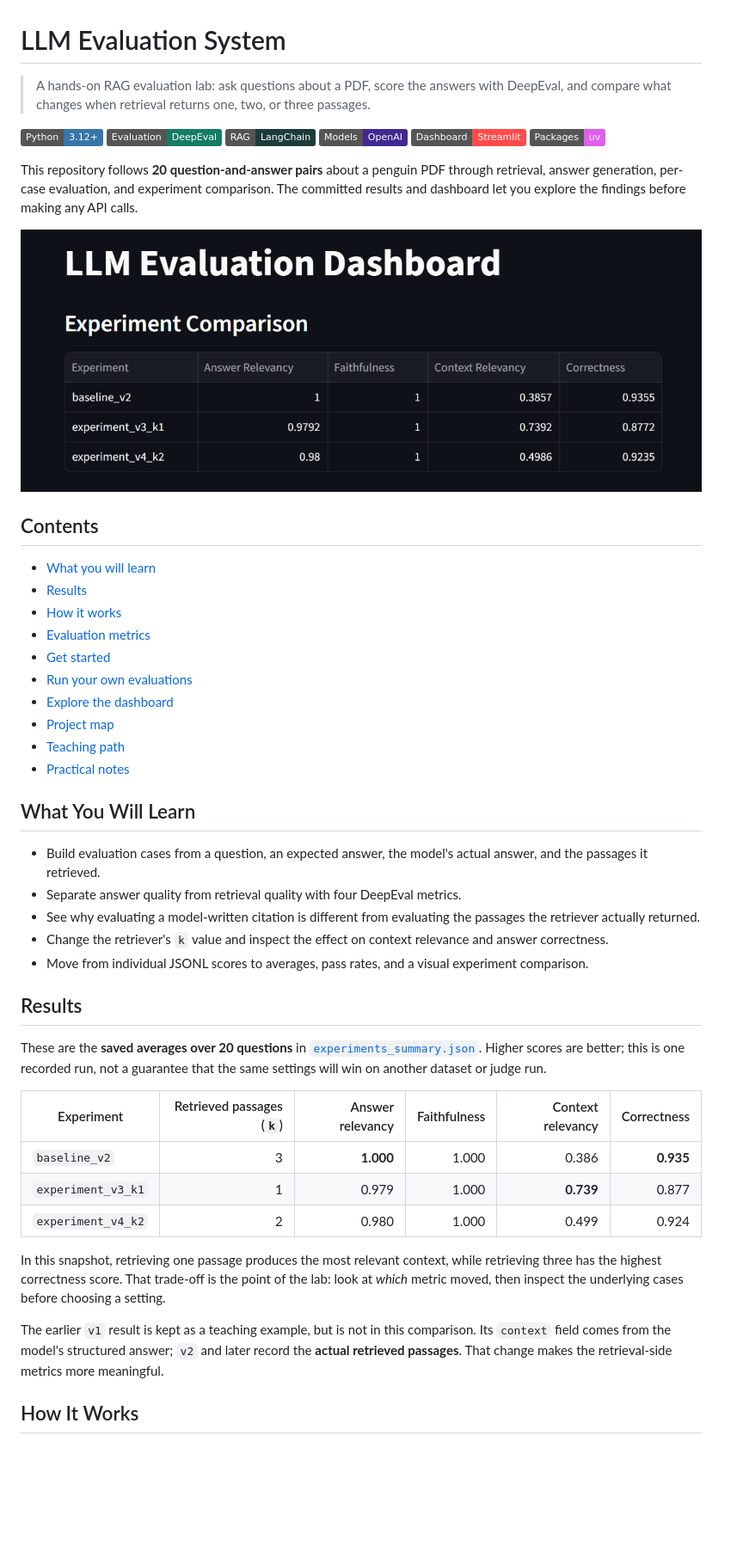
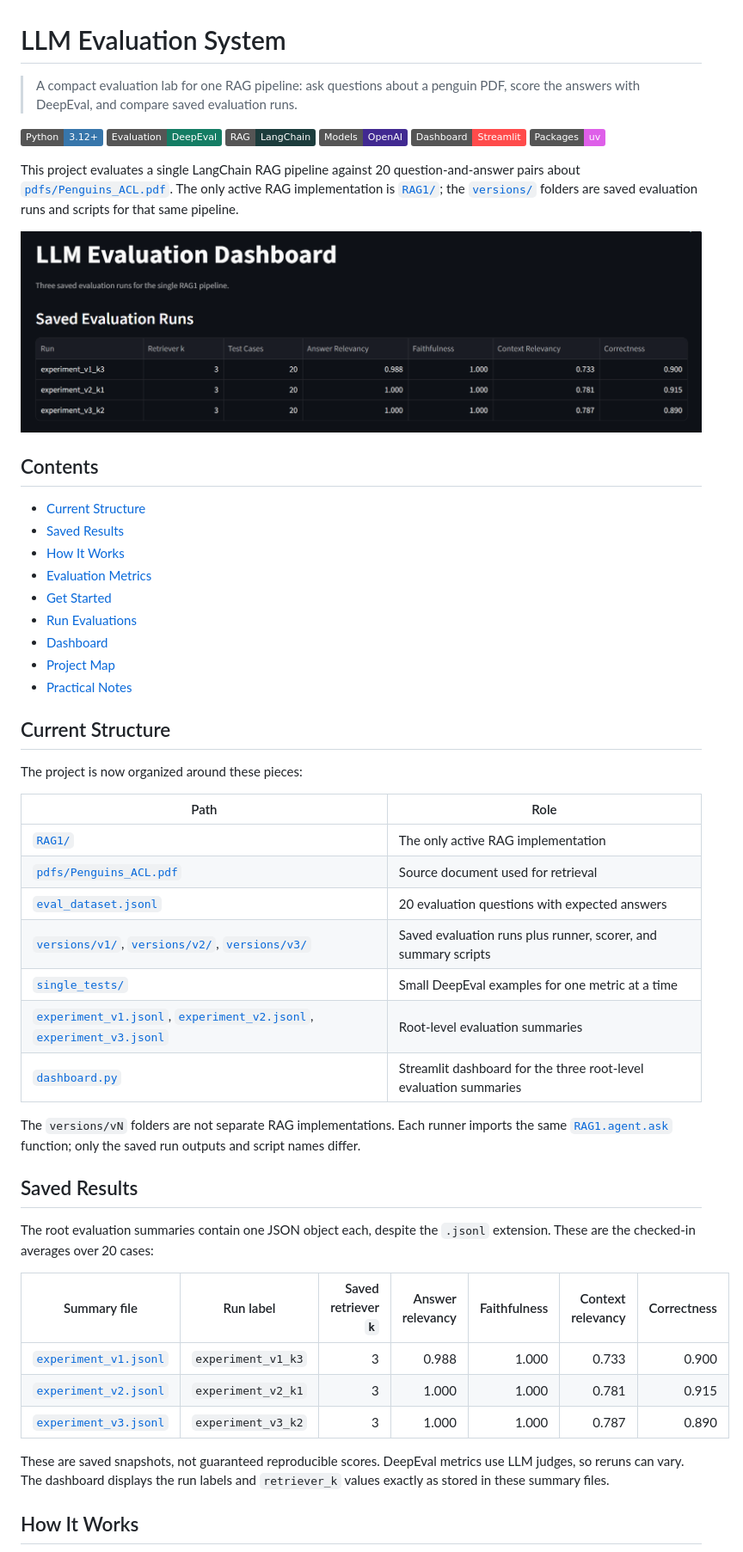
Before and after one commit to camerajoyer/LLM-Evaluation-System, a Markdown page: README.md, the part around one of its changes. Shown at 86% size. Drawn GitHub-style; pictures changed too: screenshots/Screenshot_1.png; badges without logos; blank space fills up the shorter version.

Commit message:
updating project structure

```diff
--- a/README.md
+++ b/README.md
@@ -1,6 +1,6 @@
 # LLM Evaluation System
 
-> A hands-on RAG evaluation lab: ask questions about a PDF, score the answers with DeepEval, and compare what changes when retrieval returns one, two, or three passages.
+> A compact evaluation lab for one RAG pipeline: ask questions about a penguin PDF, score the answers with DeepEval, and compare saved evaluation runs.
 
 ![Python 3.12+](https://img.shields.io/badge/Python-3.12%2B-3776AB?logo=python&logoColor=white)
 ![DeepEval](https://img.shields.io/badge/Evaluation-DeepEval-147D64)
@@ -9,5 +9,5 @@
 ![Streamlit](https://img.shields.io/badge/Dashboard-Streamlit-FF4B4B?logo=streamlit&logoColor=white)
 ![uv](https://img.shields.io/badge/Packages-uv-DE5FE9)
 
-This repository follows **20 question-and-answer pairs** about a penguin PDF through retrieval, answer generation, per-case evaluation, and experiment comparison. The committed results and dashboard let you explore the findings before making any API calls.
+This project evaluates a single LangChain RAG pipeline against 20 question-and-answer pairs about [`pdfs/Penguins_ACL.pdf`](pdfs/Penguins_ACL.pdf). The only active RAG implementation is [`RAG1/`](RAG1/); the [`versions/`](versions/) folders are saved evaluation runs and scripts for that same pipeline.
 
@@ -15,38 +15,43 @@ This repository follows **20 question-and-answer pairs** about a penguin PDF thr
 
 ## Contents
 
-- [What you will learn](#what-you-will-learn)
-- [Results](#results)
-- [How it works](#how-it-works)
-- [Evaluation metrics](#evaluation-metrics)
-- [Get started](#get-started)
-- [Run your own evaluations](#run-your-own-evaluations)
-- [Explore the dashboard](#explore-the-dashboard)
-- [Project map](#project-map)
-- [Teaching path](#teaching-path)
-- [Practical notes](#practical-notes)
+- [Current Structure](#current-structure)
+- [Saved Results](#saved-results)
+- [How It Works](#how-it-works)
+- [Evaluation Metrics](#evaluation-metrics)
+- [Get Started](#get-started)
+- [Run Evaluations](#run-evaluations)
+- [Dashboard](#dashboard)
+- [Project Map](#project-map)
+- [Practical Notes](#practical-notes)
 
-## What You Will Learn
+## Current Structure
 
-- Build evaluation cases from a question, an expected answer, the model's actual answer, and the passages it retrieved.
-- Separate answer quality from retrieval quality with four DeepEval metrics.
-- See why evaluating a model-written citation is different from evaluating the passages the retriever actually returned.
-- Change the retriever's `k` value and inspect the effect on context relevance and answer correctness.
-- Move from individual JSONL scores to averages, pass rates, and a visual experiment comparison.
+The project is now organized around these pieces:
 
-## Results
+| Path | Role |
+|---|---|
+| [`RAG1/`](RAG1/) | The only active RAG implementation |
+| [`pdfs/Penguins_ACL.pdf`](pdfs/Penguins_ACL.pdf) | Source document used for retrieval |
+| [`eval_dataset.jsonl`](eval_dataset.jsonl) | 20 evaluation questions with expected answers |
+| [`versions/v1/`](versions/v1/), [`versions/v2/`](versions/v2/), [`versions/v3/`](versions/v3/) | Saved evaluation runs plus runner, scorer, and summary scripts |
+| [`single_tests/`](single_tests/) | Small DeepEval examples for one metric at a time |
+| [`experiment_v1.jsonl`](experiment_v1.jsonl), [`experiment_v2.jsonl`](experiment_v2.jsonl), [`experiment_v3.jsonl`](experiment_v3.jsonl) | Root-level evaluation summaries |
+| [`dashboard.py`](dashboard.py) | Streamlit dashboard for the three root-level evaluation summaries |
 
-These are the **saved averages over 20 questions** in [`experiments_summary.json`](full_criteria_testing/experiments_summary.json). Higher scores are better; this is one recorded run, not a guarantee that the same settings will win on another dataset or judge run.
+The `versions/vN` folders are not separate RAG implementations. Each runner imports the same [`RAG1.agent.ask`](RAG1/agent.py) function; only the saved run outputs and script names differ.
 
-| Experiment | Retrieved passages (`k`) | Answer relevancy | Faithfulness | Context relevancy | Correctness |
-|---|---:|---:|---:|---:|---:|
-| `baseline_v2` | 3 | **1.000** | 1.000 | 0.386 | **0.935** |
-| `experiment_v3_k1` | 1 | 0.979 | 1.000 | **0.739** | 0.877 |
-| `experiment_v4_k2` | 2 | 0.980 | 1.000 | 0.499 | 0.924 |
+## Saved Results
 
-In this snapshot, retrieving one passage produces the most relevant context, while retrieving three has the highest correctness score. That trade-off is the point of the lab: look at *which* metric moved, then inspect the underlying cases before choosing a setting.
+The root evaluation summaries contain one JSON object each, despite the `.jsonl` extension. These are the checked-in averages over 20 cases:
 
-The earlier `v1` result is kept as a teaching example, but is not in this comparison. Its `context` field comes from the model's structured answer; `v2` and later record the **actual retrieved passages**. That change makes the retrieval-side metrics more meaningful.
+| Summary file | Run label | Saved retriever `k` | Answer relevancy | Faithfulness | Context relevancy | Correctness |
+|---|---|---:|---:|---:|---:|---:|
+| [`experiment_v1.jsonl`](experiment_v1.jsonl) | `experiment_v1_k3` | 3 | 0.988 | 1.000 | 0.733 | 0.900 |
+| [`experiment_v2.jsonl`](experiment_v2.jsonl) | `experiment_v2_k1` | 3 | 1.000 | 1.000 | 0.781 | 0.915 |
+| [`experiment_v3.jsonl`](experiment_v3.jsonl) | `experiment_v3_k2` | 3 | 1.000 | 1.000 | 0.787 | 0.890 |
+
+These are saved snapshots, not guaranteed reproducible scores. DeepEval metrics use LLM judges, so reruns can vary. The dashboard displays the run labels and `retriever_k` values exactly as stored in these summary files.
 
 ## How It Works
 
```
Also changed, not shown: other parts of README.md (+100 -103 lines), screenshots/Screenshot_2.png, screenshots/Screenshot_3.png, screenshots/Screenshot_4.png (added), 3 other files.
